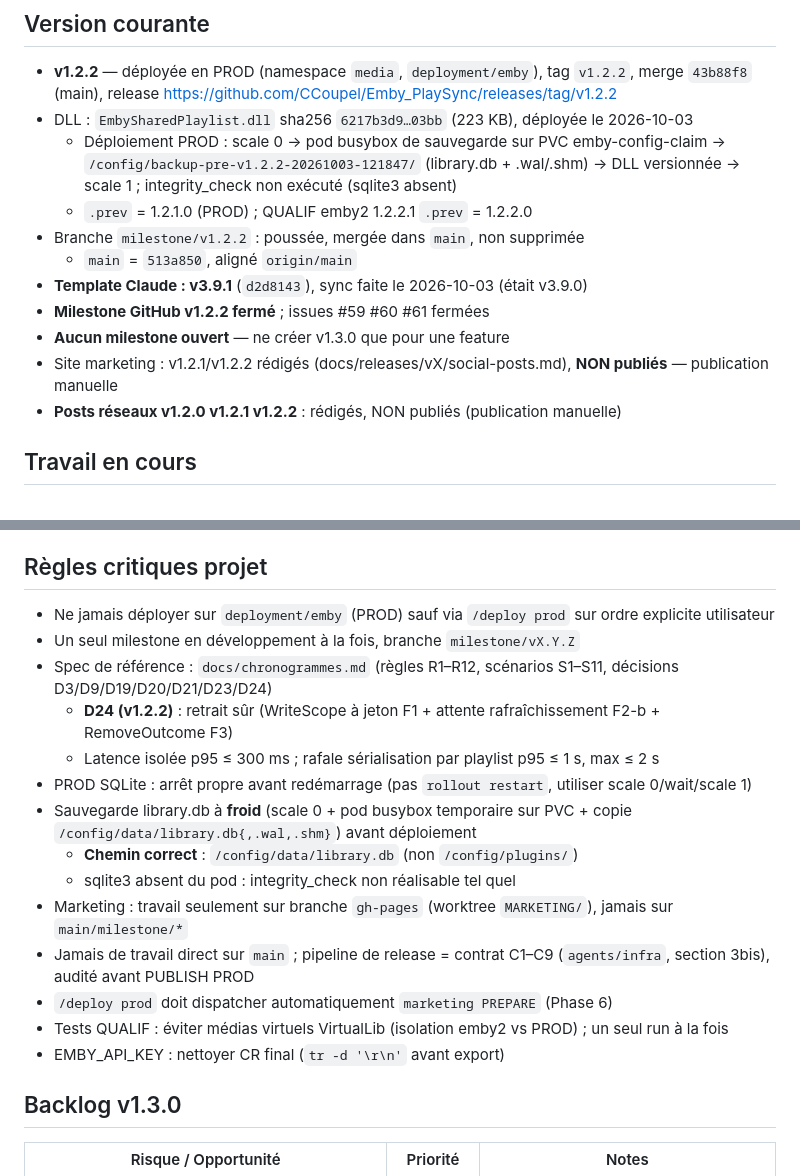
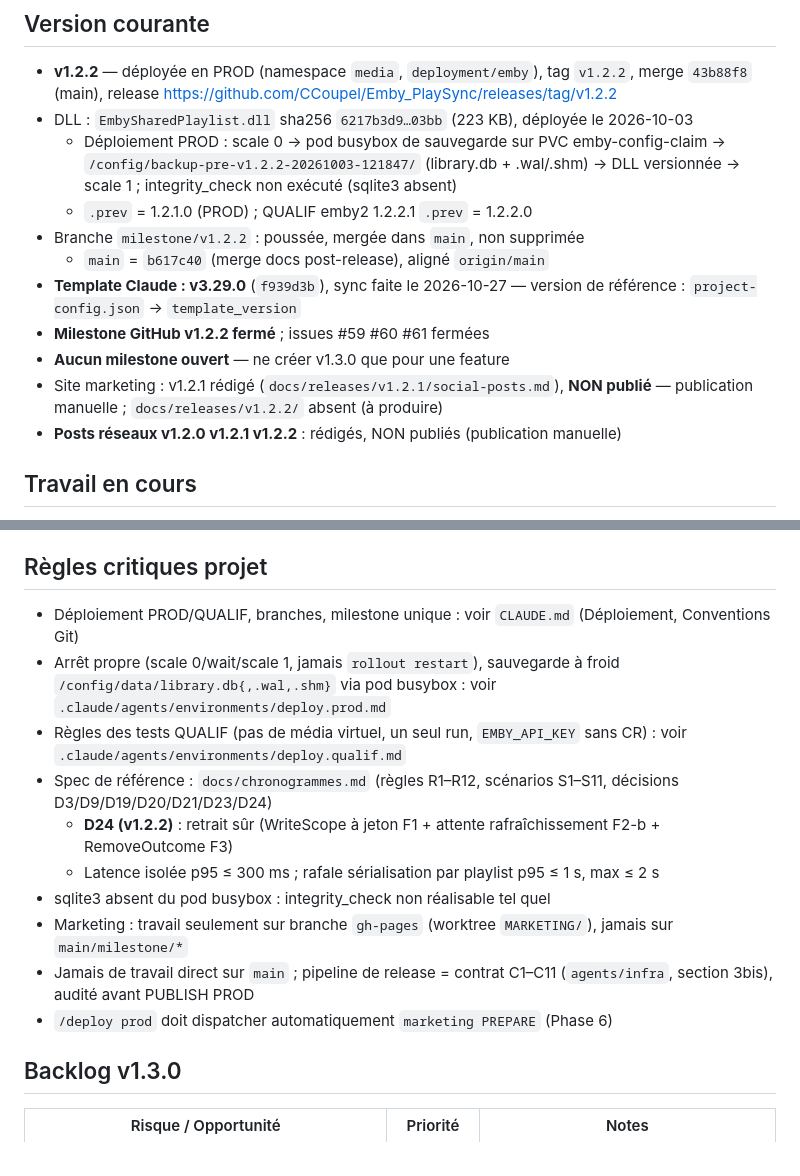
Before and after one commit to CCoupel/Emby_PlaySync, a Markdown page: .claude/memory/MEMORY.md, 2 parts joined by grey strips. Drawn GitHub-style.

Commit message:
docs(claude): context-audit post-sync v3.29.0 (rollback PROD sans rollout restart, regles tests QUALIF, MEMORY alignee)
Co-Authored-By: Claude Opus 5.5 <noreply@anthropic.com>

```diff
--- a/.claude/memory/MEMORY.md
+++ b/.claude/memory/MEMORY.md
@@ -11,11 +11,11 @@
   - Déploiement PROD : scale 0 → pod busybox de sauvegarde sur PVC emby-config-claim → `/config/backup-pre-v1.2.2-20261003-121847/` (library.db + .wal/.shm) → DLL versionnée → scale 1 ; integrity_check non exécuté (sqlite3 absent)
   - `.prev` = 1.2.1.0 (PROD) ; QUALIF emby2 1.2.2.1 `.prev` = 1.2.2.0
 - Branche `milestone/v1.2.2` : poussée, mergée dans `main`, non supprimée
-  - `main` = `513a850`, aligné `origin/main`
-- **Template Claude : v3.9.1** (`d2d8143`), sync faite le 2026-10-03 (était v3.9.0)
+  - `main` = `b617c40` (merge docs post-release), aligné `origin/main`
+- **Template Claude : v3.29.0** (`f939d3b`), sync faite le 2026-10-27 — version de référence : `project-config.json` → `template_version`
 - **Milestone GitHub v1.2.2 fermé** ; issues #59 #60 #61 fermées
 - **Aucun milestone ouvert** — ne créer v1.3.0 que pour une feature
-- Site marketing : v1.2.1/v1.2.2 rédigés (docs/releases/vX/social-posts.md), **NON publiés** — publication manuelle
+- Site marketing : v1.2.1 rédigé (`docs/releases/v1.2.1/social-posts.md`), **NON publié** — publication manuelle ; `docs/releases/v1.2.2/` absent (à produire)
 - **Posts réseaux v1.2.0 v1.2.1 v1.2.2** : rédigés, NON publiés (publication manuelle)
 
 ## Travail en cours
@@ -120,20 +120,16 @@ Aucun. Cycle v1.2.2 clos (PROD + doc + CI validés).
 
 ## Règles critiques projet
 
-- Ne jamais déployer sur `deployment/emby` (PROD) sauf via `/deploy prod` sur ordre explicite utilisateur
-- Un seul milestone en développement à la fois, branche `milestone/vX.Y.Z`
+- Déploiement PROD/QUALIF, branches, milestone unique : voir `CLAUDE.md` (Déploiement, Conventions Git)
+- Arrêt propre (scale 0/wait/scale 1, jamais `rollout restart`), sauvegarde à froid `/config/data/library.db{,.wal,.shm}` via pod busybox : voir `.claude/agents/environments/deploy.prod.md`
+- Règles des tests QUALIF (pas de média virtuel, un seul run, `EMBY_API_KEY` sans CR) : voir `.claude/agents/environments/deploy.qualif.md`
 - Spec de référence : `docs/chronogrammes.md` (règles R1–R12, scénarios S1–S11, décisions D3/D9/D19/D20/D21/D23/D24)
   - **D24 (v1.2.2)** : retrait sûr (WriteScope à jeton F1 + attente rafraîchissement F2-b + RemoveOutcome F3)
   - Latence isolée p95 ≤ 300 ms ; rafale sérialisation par playlist p95 ≤ 1 s, max ≤ 2 s
-- PROD SQLite : arrêt propre avant redémarrage (pas `rollout restart`, utiliser scale 0/wait/scale 1)
-- Sauvegarde library.db à **froid** (scale 0 + pod busybox temporaire sur PVC + copie `/config/data/library.db{,.wal,.shm}`) avant déploiement
-  - **Chemin correct** : `/config/data/library.db` (non `/config/plugins/`)
-  - sqlite3 absent du pod : integrity_check non réalisable tel quel
+- sqlite3 absent du pod busybox : integrity_check non réalisable tel quel
 - Marketing : travail seulement sur branche `gh-pages` (worktree `MARKETING/`), jamais sur `main/milestone/*`
-- Jamais de travail direct sur `main` ; pipeline de release = contrat C1–C9 (`agents/infra`, section 3bis), audité avant PUBLISH PROD
+- Jamais de travail direct sur `main` ; pipeline de release = contrat C1–C11 (`agents/infra`, section 3bis), audité avant PUBLISH PROD
 - `/deploy prod` doit dispatcher automatiquement `marketing PREPARE` (Phase 6)
-- Tests QUALIF : éviter médias virtuels VirtualLib (isolation emby2 vs PROD) ; un seul run à la fois
-- EMBY_API_KEY : nettoyer CR final (`tr -d '\r\n'` avant export)
 
 ## Backlog v1.3.0
 
```
Also changed, not shown: 2 other files.
